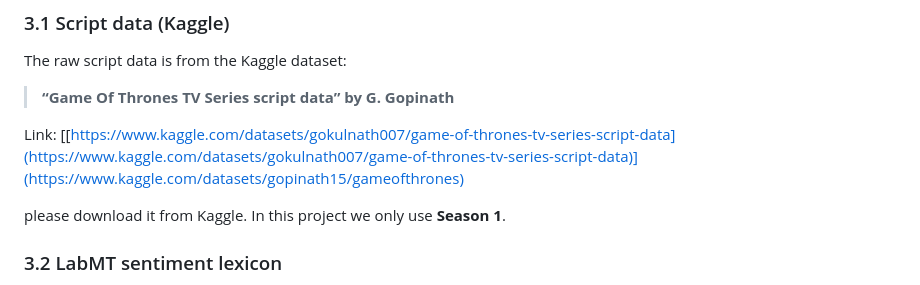
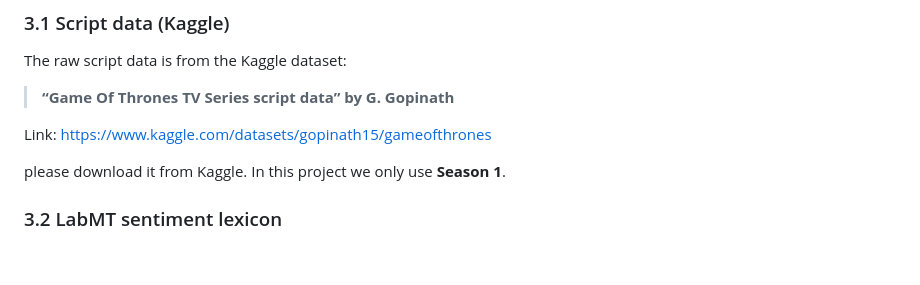
Before and after one commit to basharbd/02805-got-social-graphs, a Markdown page: README.md, the part around the change. Drawn GitHub-style; blank space fills up the shorter version.

Commit message:
Fix Kaggle dataset link in README
Updated the Kaggle dataset link for Game of Thrones.

```diff
--- a/README.md
+++ b/README.md
@@ -68,7 +68,7 @@ The raw script data is from the Kaggle dataset:
 > **“Game Of Thrones TV Series script data” by G. Gopinath**
 
 Link:
-[[https://www.kaggle.com/datasets/gokulnath007/game-of-thrones-tv-series-script-data](https://www.kaggle.com/datasets/gokulnath007/game-of-thrones-tv-series-script-data)](https://www.kaggle.com/datasets/gopinath15/gameofthrones)
+https://www.kaggle.com/datasets/gopinath15/gameofthrones
 
 please download it from Kaggle.
 In this project we only use **Season 1**.
```
